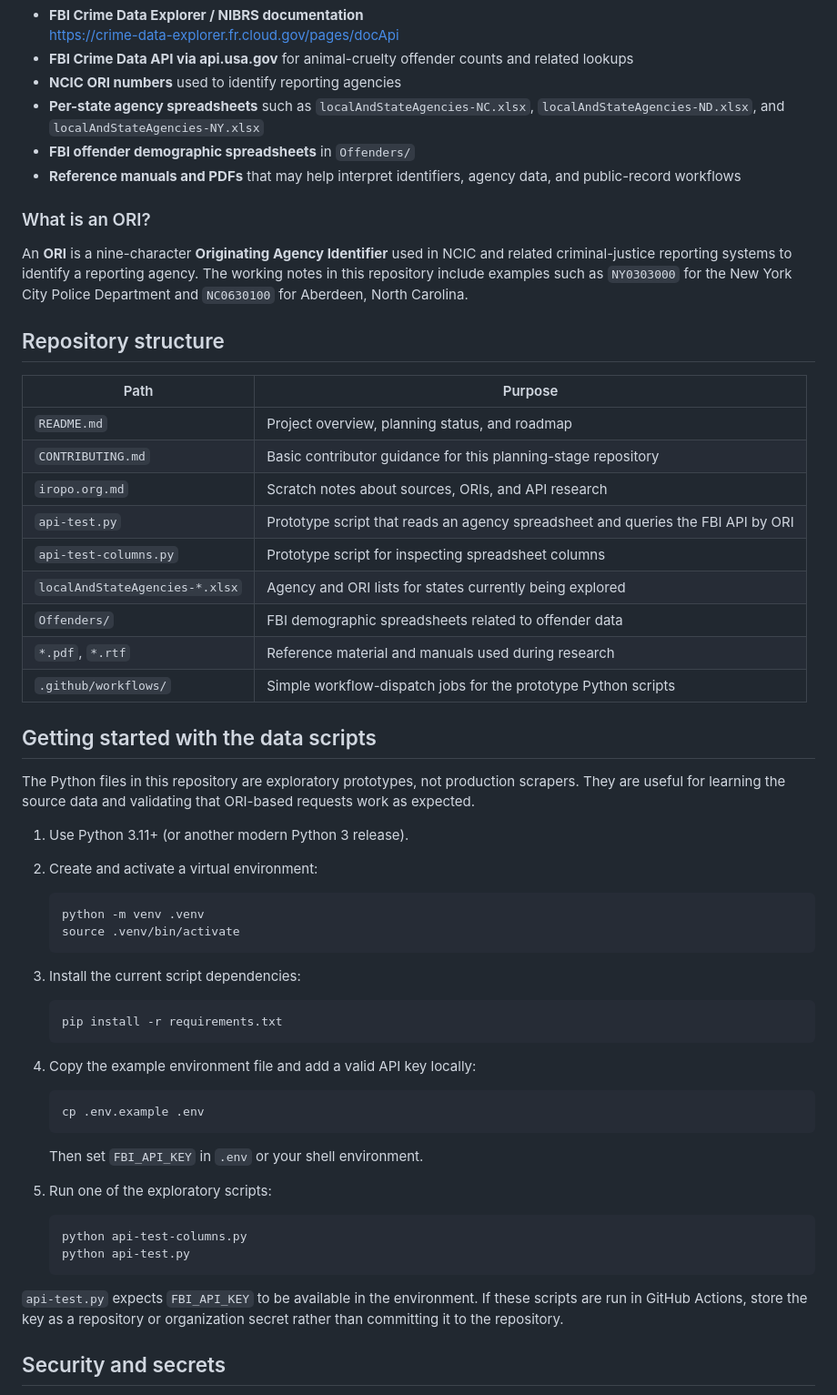
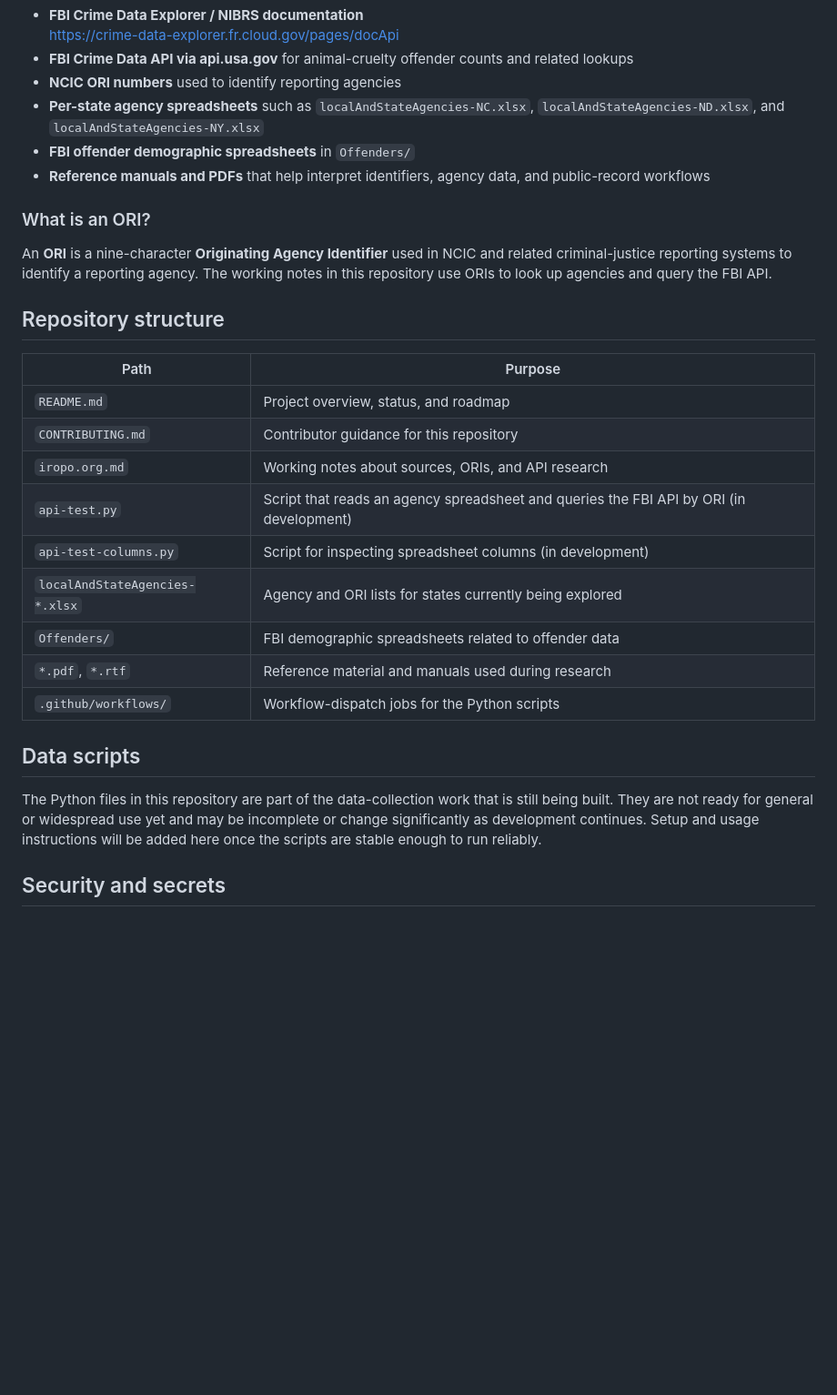
Before and after one commit to the-robots/iropo.org, a Markdown page: README.md, the part around one of its changes. Shown at 91% size. Drawn GitHub-style; blank space fills up the shorter version.

Commit message:
Update README: work-in-progress status; remove planning-phase, Phase 0/exposed-key refs and data-script setup steps; add data-flow/growth DFD

````diff
--- a/README.md
+++ b/README.md
@@ -41,60 +41,29 @@ Known data sources and references already present in this repository include:
 - **NCIC ORI numbers** used to identify reporting agencies
 - **Per-state agency spreadsheets** such as `localAndStateAgencies-NC.xlsx`, `localAndStateAgencies-ND.xlsx`, and `localAndStateAgencies-NY.xlsx`
 - **FBI offender demographic spreadsheets** in `Offenders/`
-- **Reference manuals and PDFs** that may help interpret identifiers, agency data, and public-record workflows
+- **Reference manuals and PDFs** that help interpret identifiers, agency data, and public-record workflows
 
 ### What is an ORI?
 
-An **ORI** is a nine-character **Originating Agency Identifier** used in NCIC and related criminal-justice reporting systems to identify a reporting agency. The working notes in this repository include examples such as `NY0303000` for the New York City Police Department and `NC0630100` for Aberdeen, North Carolina.
+An **ORI** is a nine-character **Originating Agency Identifier** used in NCIC and related criminal-justice reporting systems to identify a reporting agency. The working notes in this repository use ORIs to look up agencies and query the FBI API.
 
 ## Repository structure
 
 | Path | Purpose |
 | --- | --- |
-| `README.md` | Project overview, planning status, and roadmap |
-| `CONTRIBUTING.md` | Basic contributor guidance for this planning-stage repository |
-| `iropo.org.md` | Scratch notes about sources, ORIs, and API research |
-| `api-test.py` | Prototype script that reads an agency spreadsheet and queries the FBI API by ORI |
-| `api-test-columns.py` | Prototype script for inspecting spreadsheet columns |
+| `README.md` | Project overview, status, and roadmap |
+| `CONTRIBUTING.md` | Contributor guidance for this repository |
+| `iropo.org.md` | Working notes about sources, ORIs, and API research |
+| `api-test.py` | Script that reads an agency spreadsheet and queries the FBI API by ORI (in development) |
+| `api-test-columns.py` | Script for inspecting spreadsheet columns (in development) |
 | `localAndStateAgencies-*.xlsx` | Agency and ORI lists for states currently being explored |
 | `Offenders/` | FBI demographic spreadsheets related to offender data |
 | `*.pdf`, `*.rtf` | Reference material and manuals used during research |
-| `.github/workflows/` | Simple workflow-dispatch jobs for the prototype Python scripts |
+| `.github/workflows/` | Workflow-dispatch jobs for the Python scripts |
 
-## Getting started with the data scripts
+## Data scripts
 
-The Python files in this repository are exploratory prototypes, not production scrapers. They are useful for learning the source data and validating that ORI-based requests work as expected.
-
-1. Use Python 3.11+ (or another modern Python 3 release).
-2. Create and activate a virtual environment:
-
-   ```bash
-   python -m venv .venv
-   source .venv/bin/activate
-   ```
-
-3. Install the current script dependencies:
-
-   ```bash
-   pip install -r requirements.txt
-   ```
-
-4. Copy the example environment file and add a valid API key locally:
-
-   ```bash
-   cp .env.example .env
-   ```
-
-   Then set `FBI_API_KEY` in `.env` or your shell environment.
-
-5. Run one of the exploratory scripts:
-
-   ```bash
-   python api-test-columns.py
-   python api-test.py
-   ```
-
-`api-test.py` expects `FBI_API_KEY` to be available in the environment. If these scripts are run in GitHub Actions, store the key as a repository or organization secret rather than committing it to the repository.
+The Python files in this repository are part of the data-collection work that is still being built. They are not ready for general or widespread use yet and may be incomplete or change significantly as development continues. Setup and usage instructions will be added here once the scripts are stable enough to run reliably.
 
 ## Security and secrets
 
````
Also changed, not shown: other parts of README.md (+73 -32 lines).
